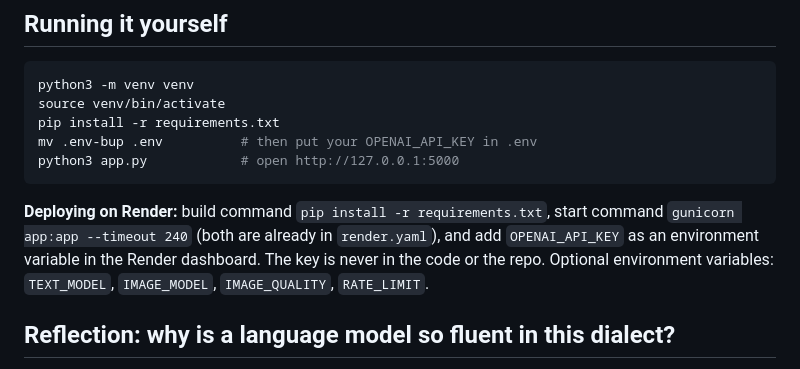
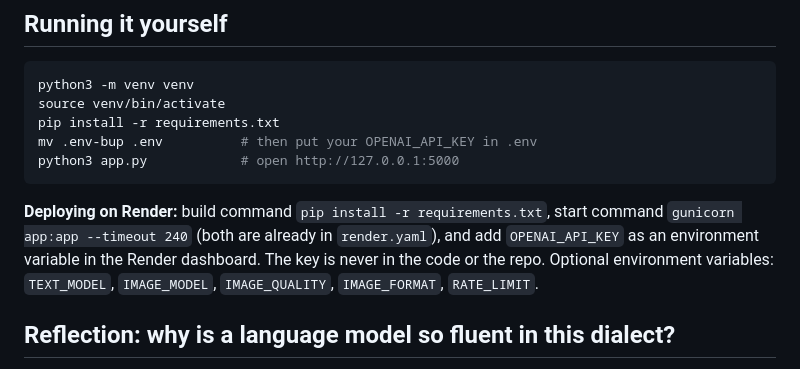
Before and after one commit to khanhdan15/readymade-museum, a Markdown page: README.md, the part around one of its changes. Rendered like a GitHub page.

Commit message:
README: images are JPEG now

````diff
--- a/README.md
+++ b/README.md
@@ -114,7 +114,7 @@ mv .env-bup .env          # then put your OPENAI_API_KEY in .env
 python3 app.py            # open http://127.0.0.1:5000
 ```
 
-**Deploying on Render:** build command `pip install -r requirements.txt`, start command `gunicorn app:app --timeout 240` (both are already in `render.yaml`), and add `OPENAI_API_KEY` as an environment variable in the Render dashboard. The key is never in the code or the repo. Optional environment variables: `TEXT_MODEL`, `IMAGE_MODEL`, `IMAGE_QUALITY`, `RATE_LIMIT`.
+**Deploying on Render:** build command `pip install -r requirements.txt`, start command `gunicorn app:app --timeout 240` (both are already in `render.yaml`), and add `OPENAI_API_KEY` as an environment variable in the Render dashboard. The key is never in the code or the repo. Optional environment variables: `TEXT_MODEL`, `IMAGE_MODEL`, `IMAGE_QUALITY`, `IMAGE_FORMAT`, `RATE_LIMIT`.
 
 ## Reflection: why is a language model so fluent in this dialect?
 
````
Also changed, not shown: other parts of README.md (+1 -1 lines).
